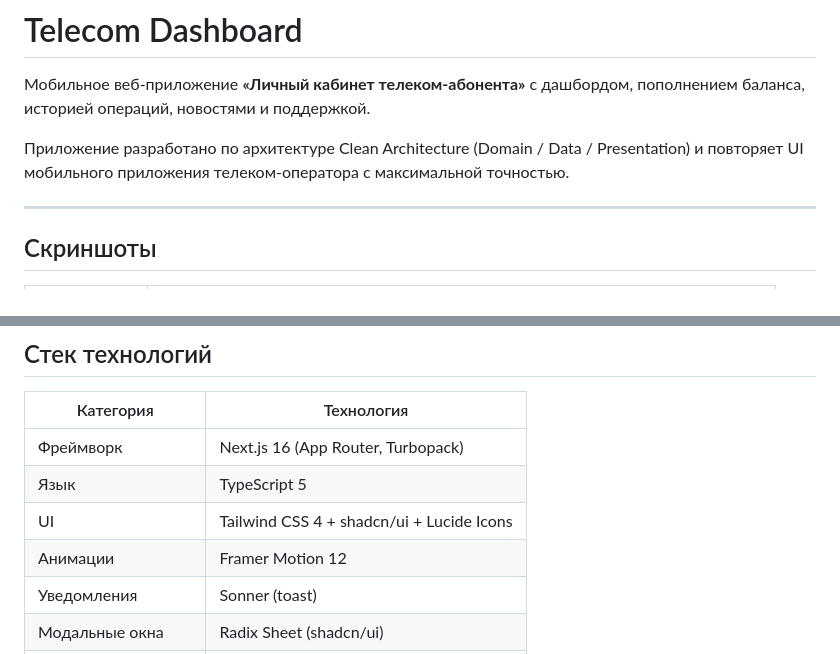
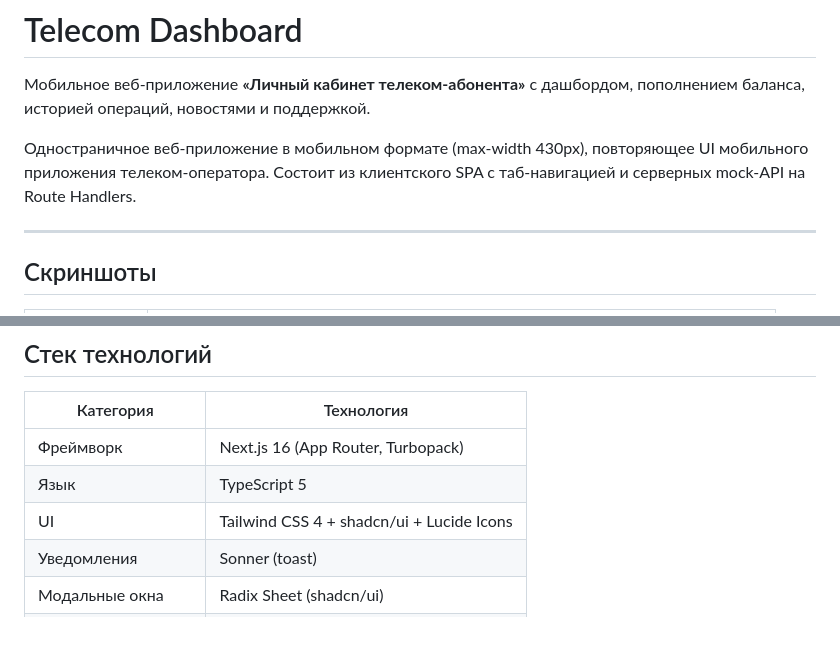
Before and after one commit to zzzvalik11/mlk_strlnk, a Markdown page: README.md, 2 parts joined by grey strips. GitHub-like rendering; blank space fills up the shorter version.

Commit message:
b0d4e4f4-ccbb-4f1b-9f54-73935650489f

```diff
--- a/README.md
+++ b/README.md
@@ -2,7 +2,7 @@
 
 Мобильное веб-приложение **«Личный кабинет телеком-абонента»** с дашбордом, пополнением баланса, историей операций, новостями и поддержкой.
 
-Приложение разработано по архитектуре Clean Architecture (Domain / Data / Presentation) и повторяет UI мобильного приложения телеком-оператора с максимальной точностью.
+Одностраничное веб-приложение в мобильном формате (max-width 430px), повторяющее UI мобильного приложения телеком-оператора. Состоит из клиентского SPA с таб-навигацией и серверных mock-API на Route Handlers.
 
 ---
 
@@ -25,7 +25,6 @@
 | Фреймворк | Next.js 16 (App Router, Turbopack) |
 | Язык | TypeScript 5 |
 | UI | Tailwind CSS 4 + shadcn/ui + Lucide Icons |
-| Анимации | Framer Motion 12 |
 | Уведомления | Sonner (toast) |
 | Модальные окна | Radix Sheet (shadcn/ui) |
 | БД | Prisma ORM 6 + SQLite |
```
Also changed, not shown: worklog.md (+1 -1 lines).
